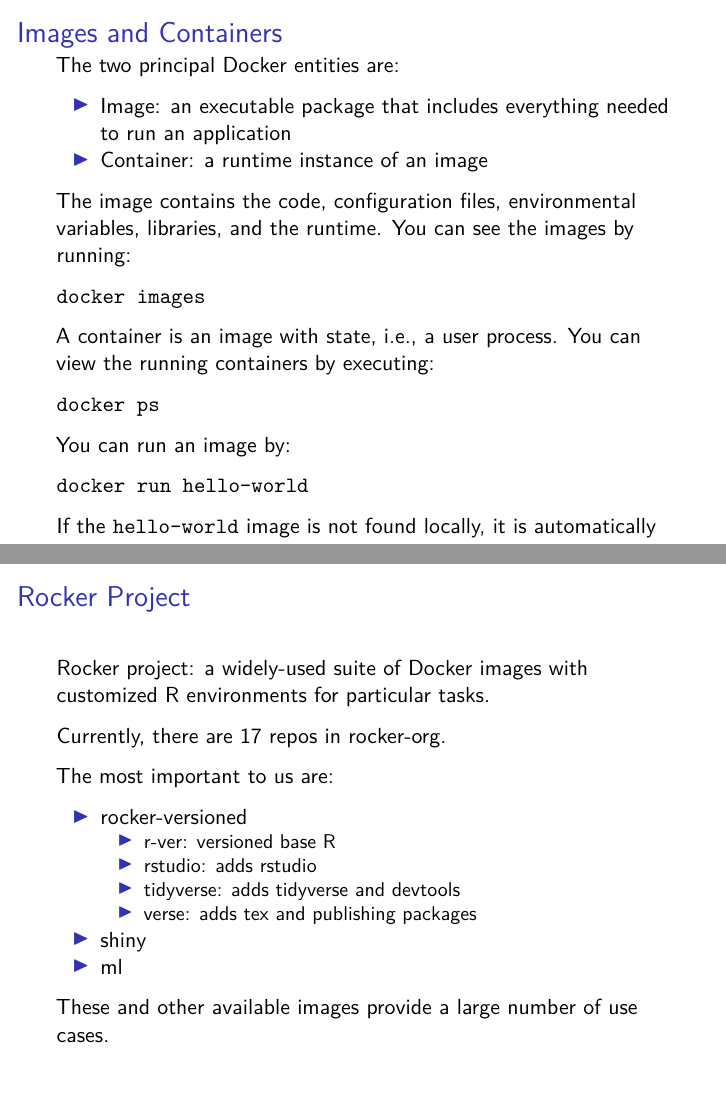
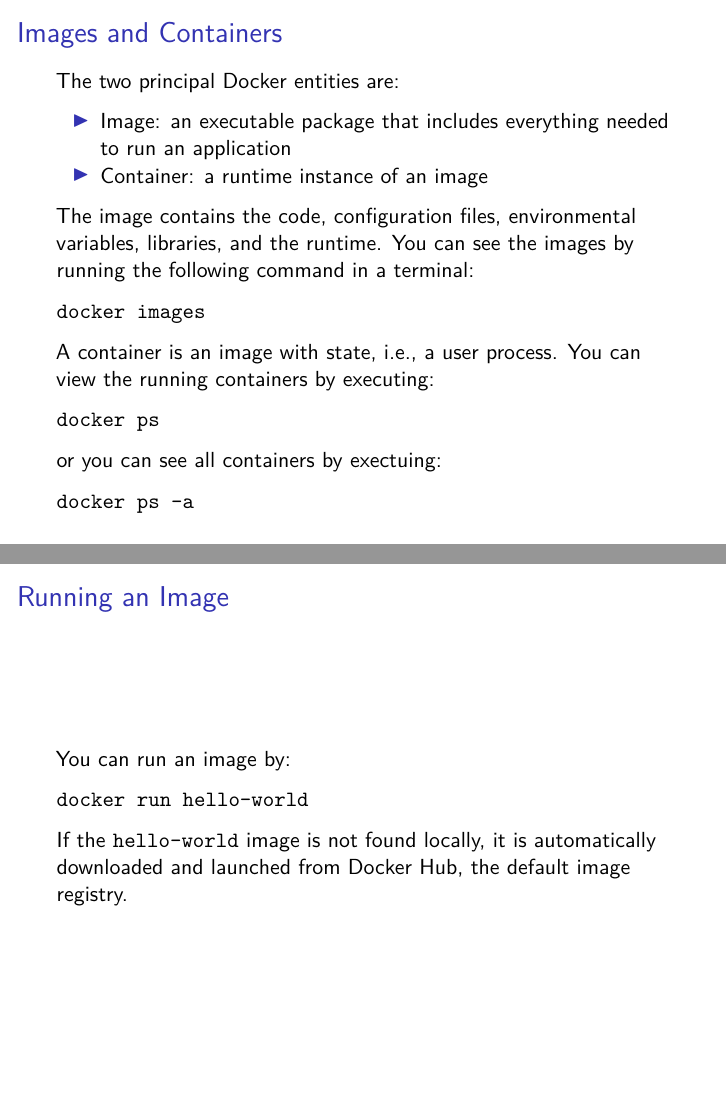
Before and after one commit to jharner/SDSS2019docker-k8s, an R Markdown document (docker-k8s.Rmd): pages 5 and 6 of 18 before the commit and pages 6 and 7 of 20 after it, joined at a grey line. Rendered offline with R 4.5, knitr and Pandoc, then LaTeX, with nearby package versions.

Commit message:
updated slides and added the pdf

````diff
--- a/docker-k8s.Rmd
+++ b/docker-k8s.Rmd
@@ -4,6 +4,8 @@
 date: "SDSS 2019"
 output:
   beamer_presentation: default
+  ioslides_presentation: default
+  slidy_presentation: default
 ---
 
 ```{r setup, include=FALSE}
@@ -61,7 +65,7 @@
 * Image: an executable package that includes everything needed to run an application
 * Container: a runtime instance of an image
 
-The image contains the code, configuration files, environmental variables, libraries, and the runtime. You can see the images by running:
+The image contains the code, configuration files, environmental variables, libraries, and the runtime. You can see the images by running the following command in a terminal:
 ```
 docker images
 ```
@@ -69,6 +73,13 @@
 ```
 docker ps
 ```
+or you can see all containers by exectuing:
+```
+docker ps -a
+```
+
+## Running an Image
+
 You can run an image by:
 ```
 docker run hello-world
````
Also changed, not shown: docker-k8s.pdf (added), docker-k8s.Rmd (6 more changed lines), 1 other file.
